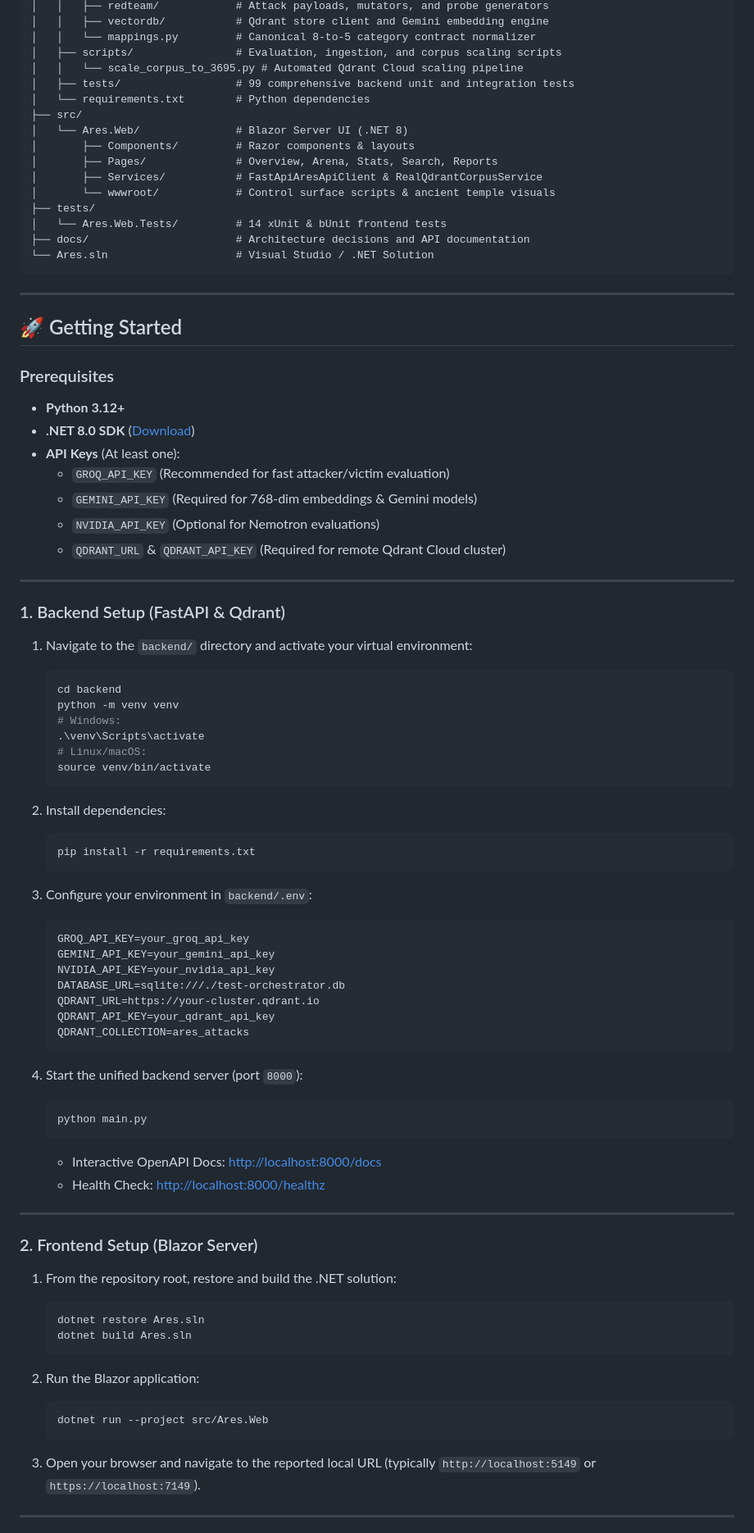
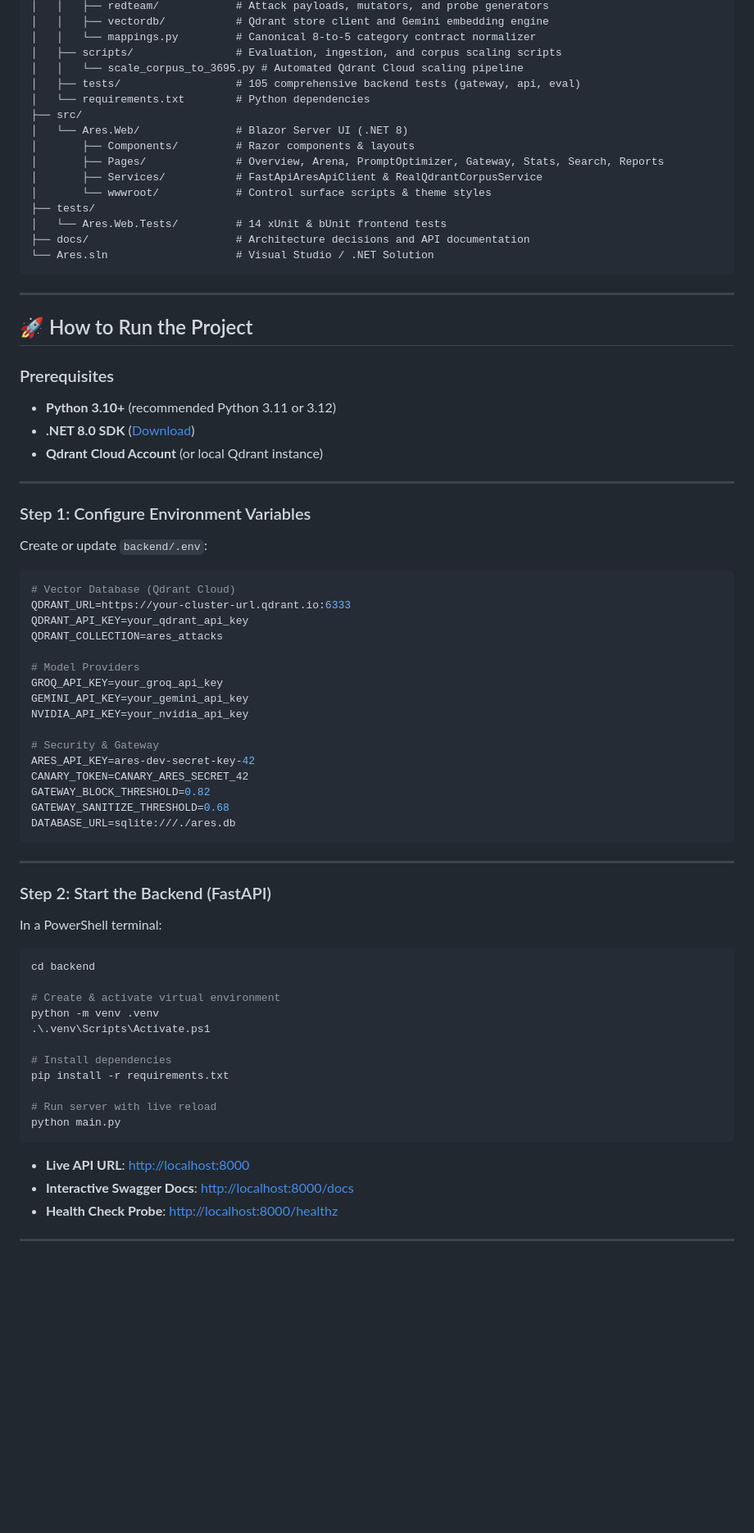
Before and after one commit to NeoGonsalves/ARES-AI-Resilience-and-Evaluation-Security-System, a Markdown page: README.md, the part around one of its changes. Shown at 82% size. Drawn GitHub-style; blank space fills up the shorter version.

Commit message:
docs: update README with Runtime Gateway, Prompt Optimizer studio, and run instructions

````diff
--- a/README.md
+++ b/README.md
@@ -101,14 +142,14 @@ flowchart TD
 │   │   └── mappings.py         # Canonical 8-to-5 category contract normalizer
 │   ├── scripts/                # Evaluation, ingestion, and corpus scaling scripts
 │   │   └── scale_corpus_to_3695.py # Automated Qdrant Cloud scaling pipeline
-│   ├── tests/                  # 99 comprehensive backend unit and integration tests
+│   ├── tests/                  # 105 comprehensive backend tests (gateway, api, eval)
 │   └── requirements.txt        # Python dependencies
 ├── src/
 │   └── Ares.Web/               # Blazor Server UI (.NET 8)
 │       ├── Components/         # Razor components & layouts
-│       ├── Pages/              # Overview, Arena, Stats, Search, Reports
+│       ├── Pages/              # Overview, Arena, PromptOptimizer, Gateway, Stats, Search, Reports
 │       ├── Services/           # FastApiAresApiClient & RealQdrantCorpusService
-│       └── wwwroot/            # Control surface scripts & ancient temple visuals
+│       └── wwwroot/            # Control surface scripts & theme styles
 ├── tests/
 │   └── Ares.Web.Tests/         # 14 xUnit & bUnit frontend tests
 ├── docs/                       # Architecture decisions and API documentation
@@ -117,71 +158,62 @@ flowchart TD
 
 ---
 
-## 🚀 Getting Started
+## 🚀 How to Run the Project
 
 ### Prerequisites
 
-* **Python 3.12+**
+* **Python 3.10+** (recommended Python 3.11 or 3.12)
 * **.NET 8.0 SDK** ([Download](https://dotnet.microsoft.com/download/dotnet/8.0))
-* **API Keys** (At least one):
-  * `GROQ_API_KEY` (Recommended for fast attacker/victim evaluation)
-  * `GEMINI_API_KEY` (Required for 768-dim embeddings & Gemini models)
-  * `NVIDIA_API_KEY` (Optional for Nemotron evaluations)
-  * `QDRANT_URL` & `QDRANT_API_KEY` (Required for remote Qdrant Cloud cluster)
+* **Qdrant Cloud Account** (or local Qdrant instance)
 
 ---
 
-### 1. Backend Setup (FastAPI & Qdrant)
+### Step 1: Configure Environment Variables
 
-1. Navigate to the `backend/` directory and activate your virtual environment:
-   ```bash
-   cd backend
-   python -m venv venv
-   # Windows:
-   .\venv\Scripts\activate
-   # Linux/macOS:
-   source venv/bin/activate
-   ```
+Create or update `backend/.env`:
 
-2. Install dependencies:
-   ```bash
-   pip install -r requirements.txt
-   ```
+```env
+# Vector Database (Qdrant Cloud)
+QDRANT_URL=https://your-cluster-url.qdrant.io:6333
+QDRANT_API_KEY=your_qdrant_api_key
+QDRANT_COLLECTION=ares_attacks
 
-3. Configure your environment in `backend/.env`:
-   ```env
-   GROQ_API_KEY=your_groq_api_key
-   GEMINI_API_KEY=your_gemini_api_key
-   NVIDIA_API_KEY=your_nvidia_api_key
-   DATABASE_URL=sqlite:///./test-orchestrator.db
-   QDRANT_URL=https://your-cluster.qdrant.io
-   QDRANT_API_KEY=your_qdrant_api_key
-   QDRANT_COLLECTION=ares_attacks
-   ```
+# Model Providers
+GROQ_API_KEY=your_groq_api_key
+GEMINI_API_KEY=your_gemini_api_key
+NVIDIA_API_KEY=your_nvidia_api_key
 
-4. Start the unified backend server (port `8000`):
-   ```bash
-   python main.py
-   ```
-   * Interactive OpenAPI Docs: [http://localhost:8000/docs](http://localhost:8000/docs)
-   * Health Check: [http://localhost:8000/healthz](http://localhost:8000/healthz)
+# Security & Gateway
+ARES_API_KEY=ares-dev-secret-key-42
+CANARY_TOKEN=CANARY_ARES_SECRET_42
+GATEWAY_BLOCK_THRESHOLD=0.82
+GATEWAY_SANITIZE_THRESHOLD=0.68
+DATABASE_URL=sqlite:///./ares.db
+```
 
 ---
 
-### 2. Frontend Setup (Blazor Server)
+### Step 2: Start the Backend (FastAPI)
 
-1. From the repository root, restore and build the .NET solution:
-   ```bash
-   dotnet restore Ares.sln
-   dotnet build Ares.sln
-   ```
+In a PowerShell terminal:
 
-2. Run the Blazor application:
-   ```bash
-   dotnet run --project src/Ares.Web
-   ```
+```powershell
+cd backend
 
-3. Open your browser and navigate to the reported local URL (typically `http://localhost:5149` or `https://localhost:7149`).
+# Create & activate virtual environment
+python -m venv .venv
+.\.venv\Scripts\Activate.ps1
+
+# Install dependencies
+pip install -r requirements.txt
+
+# Run server with live reload
+python main.py
+```
+
+* **Live API URL**: [http://localhost:8000](http://localhost:8000)
+* **Interactive Swagger Docs**: [http://localhost:8000/docs](http://localhost:8000/docs)
+* **Health Check Probe**: [http://localhost:8000/healthz](http://localhost:8000/healthz)
 
 ---
 
````
Also changed, not shown: other parts of README.md (+102 -49 lines).
